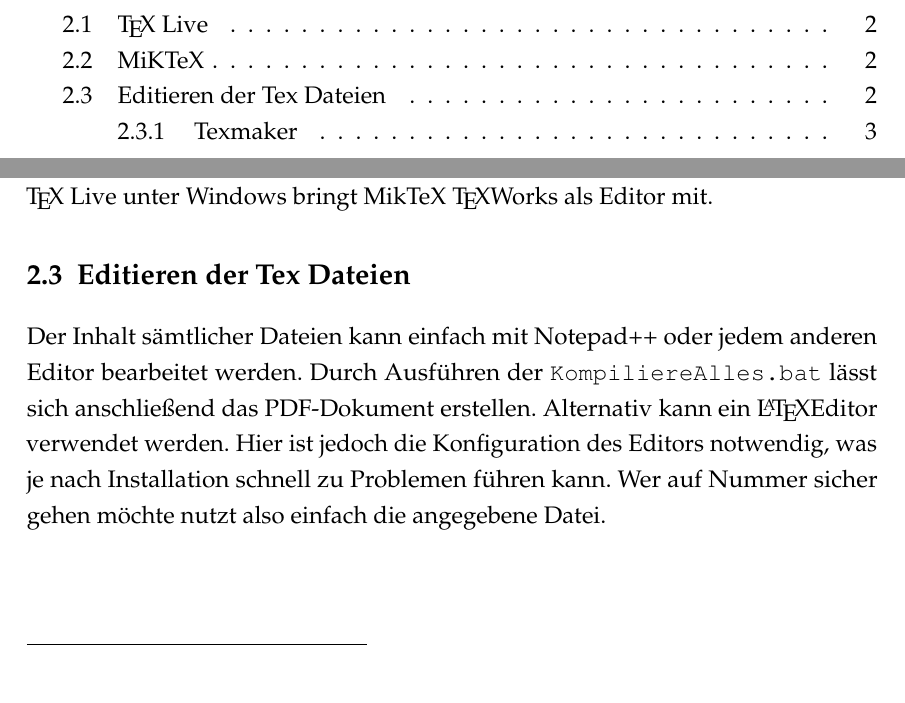
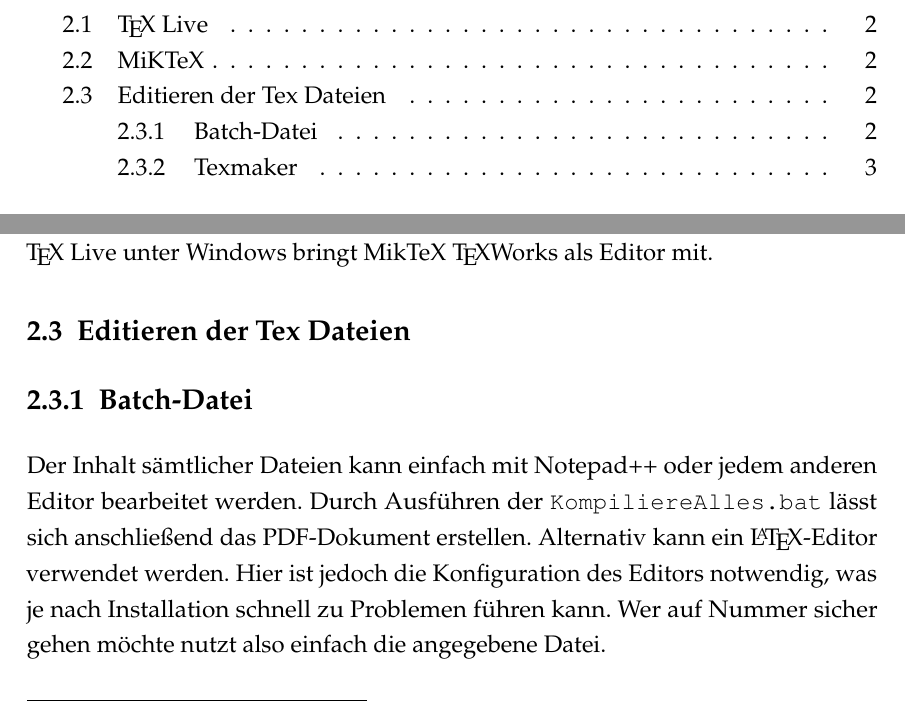
Before and after one commit to JoshArndt1999/FOM-LaTeX, a LaTeX thesis (Wissenschaftliche Arbeit/main.tex, which reads Wissenschaftliche Arbeit/Textteil/Kapitel/Installation.tex): two parts of pages 2 and 8 of 29, joined at a grey line, cut so that both start at the same text. Compiled offline with pdfLaTeX.

Commit message:
Installations-Kapitel unterteilt

```diff
--- a/Wissenschaftliche Arbeit/Textteil/Kapitel/Installation.tex
+++ b/Wissenschaftliche Arbeit/Textteil/Kapitel/Installation.tex
@@ -18,7 +18,8 @@ Der Download Link für MiKTeX ist in den Quellen vorhanden.\indirekt{miktex} Hie
 Anschließend führt das Installationsprogramm den Nutzer durch den gesamten Installationsprozess. Hierbei muss nichts besonderes beachtet werden. Ebenso wie \TeX\ Live unter Windows bringt MikTeX \TeX Works als Editor mit.
 
 \section{Editieren der Tex Dateien}
-Der Inhalt sämtlicher Dateien kann einfach mit Notepad++ oder jedem anderen Editor bearbeitet werden. Durch Ausführen der \befehl?KompiliereAlles.bat? lässt sich anschließend das PDF-Dokument erstellen. Alternativ kann ein \LaTeX\-Editor verwendet werden. Hier ist jedoch die Konfiguration des Editors notwendig, was je nach Installation schnell zu Problemen führen kann. Wer auf Nummer sicher gehen möchte nutzt also einfach die angegebene Datei.
+\subsection{Batch-Datei}
+Der Inhalt sämtlicher Dateien kann einfach mit Notepad++ oder jedem anderen Editor bearbeitet werden. Durch Ausführen der \befehl?KompiliereAlles.bat? lässt sich anschließend das PDF-Dokument erstellen. Alternativ kann ein \LaTeX-Editor verwendet werden. Hier ist jedoch die Konfiguration des Editors notwendig, was je nach Installation schnell zu Problemen führen kann. Wer auf Nummer sicher gehen möchte nutzt also einfach die angegebene Datei.
 
 \subsection{Texmaker}
 
```
Also changed, not shown: Wissenschaftliche Arbeit/main.pdf.
